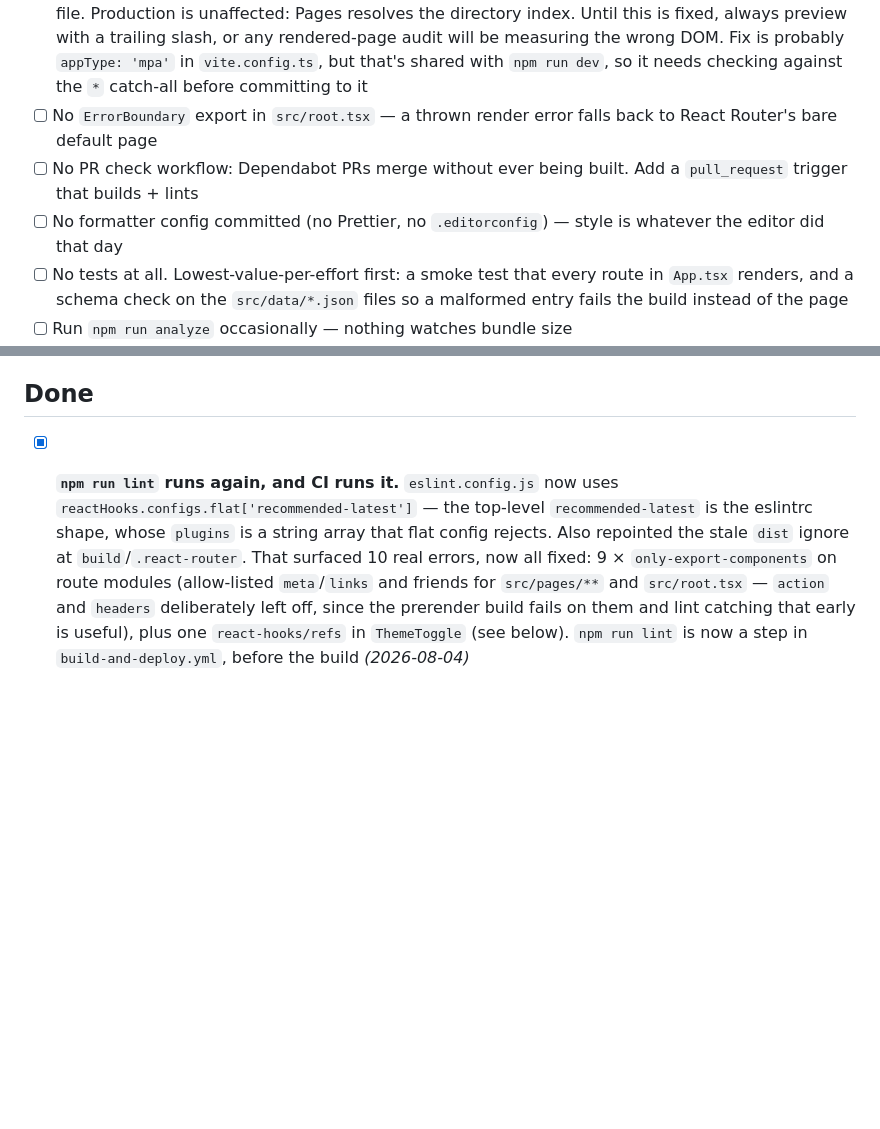
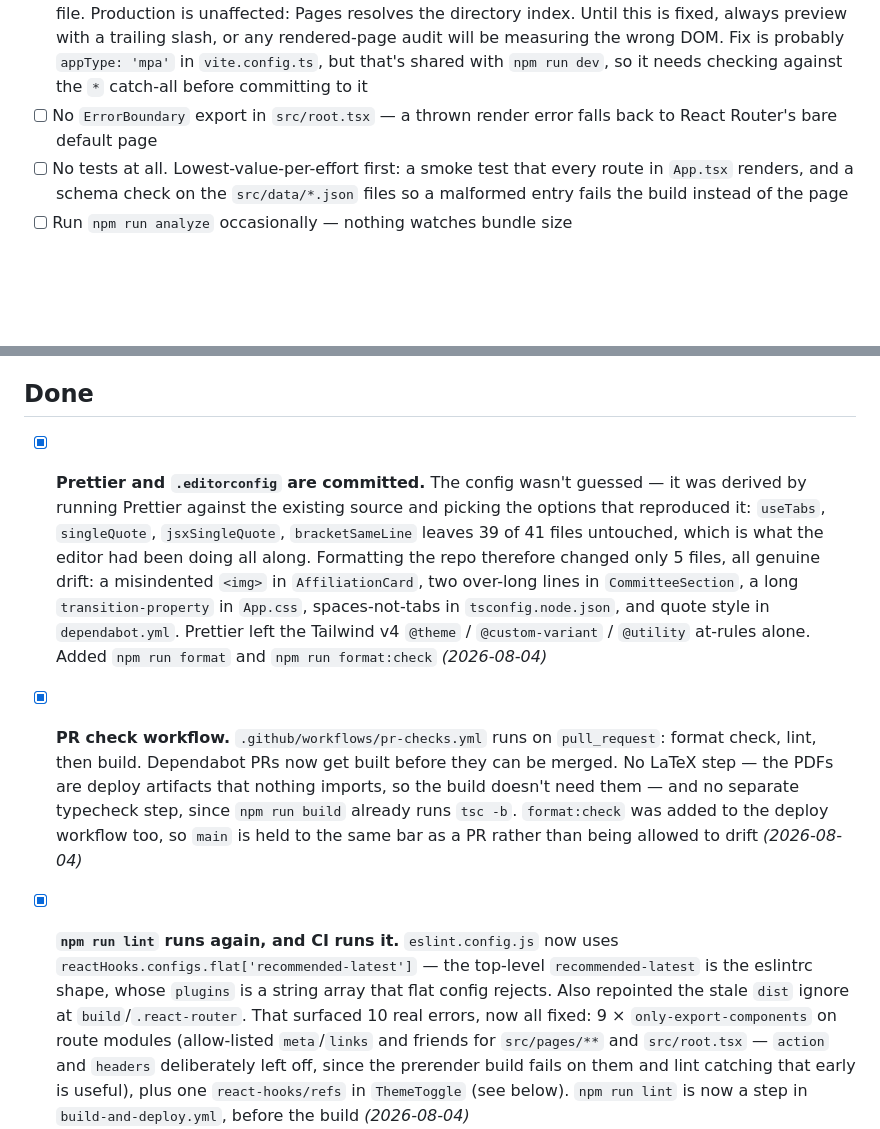
Before and after one commit to mahmad97/mahmad97.github.io, a Markdown page: TODO.md, 2 parts joined by grey strips. GitHub-like rendering; blank space fills up the shorter version.

Commit message:
docs: move the formatter and PR-check items to Done

```diff
--- a/TODO.md
+++ b/TODO.md
@@ -101,10 +101,6 @@ Title, description, Open Graph, and Twitter tags now come from each route's
       against the `*` catch-all before committing to it
 - [ ] No `ErrorBoundary` export in `src/root.tsx` — a thrown render error falls
       back to React Router's bare default page
-- [ ] No PR check workflow: Dependabot PRs merge without ever being built. Add a
-      `pull_request` trigger that builds + lints
-- [ ] No formatter config committed (no Prettier, no `.editorconfig`) — style is
-      whatever the editor did that day
 - [ ] No tests at all. Lowest-value-per-effort first: a smoke test that every
       route in `App.tsx` renders, and a schema check on the `src/data/*.json`
       files so a malformed entry fails the build instead of the page
@@ -145,6 +141,26 @@ Decisions already made — here so they don't get re-filed as bugs.
 
 <!-- Move completed items here with the date, newest first. -->
 
+- [x] **Prettier and `.editorconfig` are committed.** The config wasn't guessed —
+      it was derived by running Prettier against the existing source and picking
+      the options that reproduced it: `useTabs`, `singleQuote`, `jsxSingleQuote`,
+      `bracketSameLine` leaves 39 of 41 files untouched, which is what the editor
+      had been doing all along. Formatting the repo therefore changed only 5
+      files, all genuine drift: a misindented `<img>` in `AffiliationCard`,
+      two over-long lines in `CommitteeSection`, a long `transition-property` in
+      `App.css`, spaces-not-tabs in `tsconfig.node.json`, and quote style in
+      `dependabot.yml`. Prettier left the Tailwind v4 `@theme` / `@custom-variant`
+      / `@utility` at-rules alone. Added `npm run format` and
+      `npm run format:check` _(2026-08-04)_
+
+- [x] **PR check workflow.** `.github/workflows/pr-checks.yml` runs on
+      `pull_request`: format check, lint, then build. Dependabot PRs now get
+      built before they can be merged. No LaTeX step — the PDFs are deploy
+      artifacts that nothing imports, so the build doesn't need them — and no
+      separate typecheck step, since `npm run build` already runs `tsc -b`.
+      `format:check` was added to the deploy workflow too, so `main` is held to
+      the same bar as a PR rather than being allowed to drift _(2026-08-04)_
+
 - [x] **`npm run lint` runs again, and CI runs it.** `eslint.config.js` now uses
       `reactHooks.configs.flat['recommended-latest']` — the top-level
       `recommended-latest` is the eslintrc shape, whose `plugins` is a string
```
